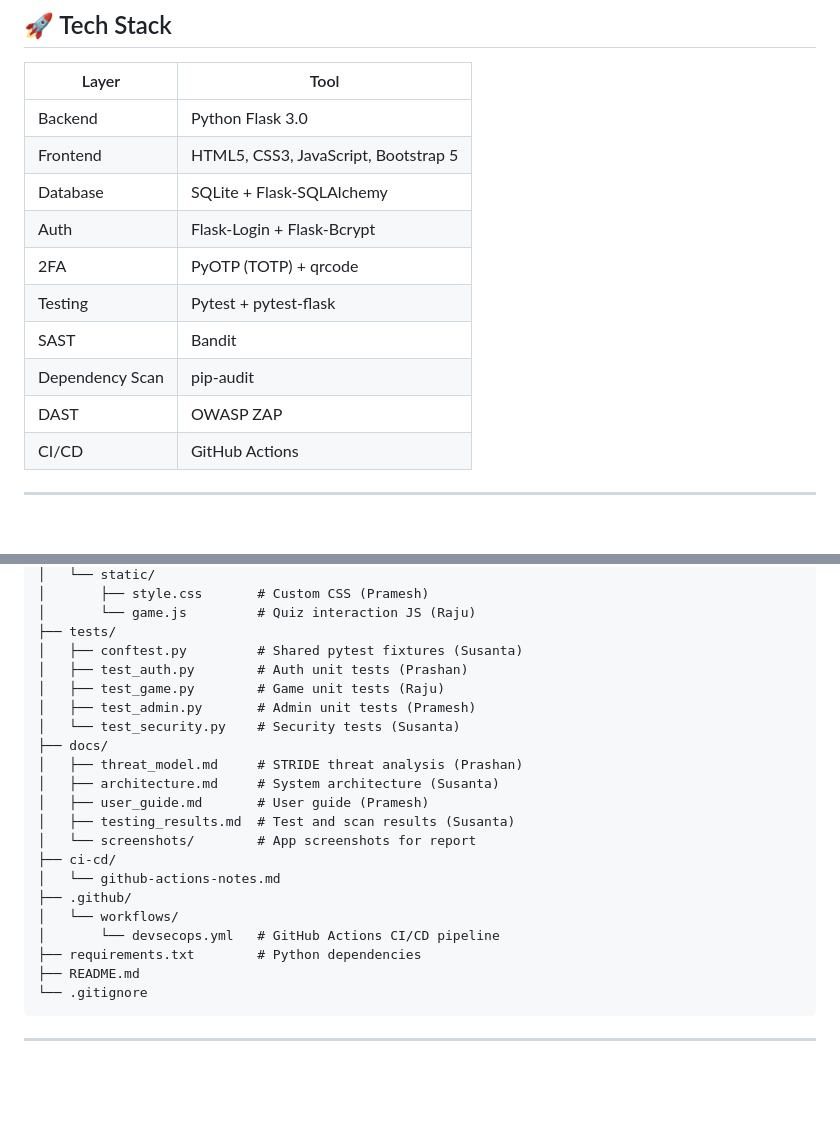
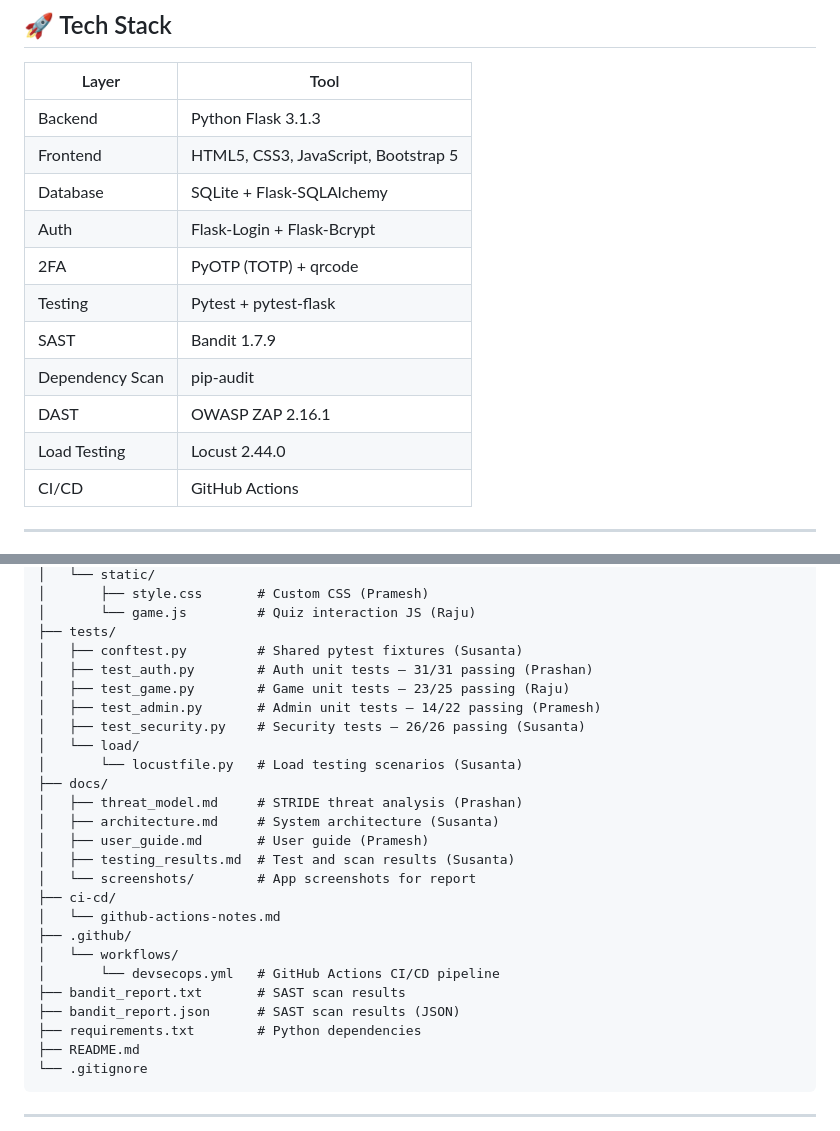
Before and after one commit to mdrprashan/Cybersecurity-awareness-game, a Markdown page: README.md, 2 parts joined by grey strips. Drawn GitHub-style; blank space fills up the shorter version.

```diff
--- a/README.md
+++ b/README.md
@@ -21,15 +21,16 @@ A web-based cybersecurity awareness game that teaches students phishing awarenes
 
 | Layer | Tool |
 |-------|------|
-| Backend | Python Flask 3.0 |
+| Backend | Python Flask 3.1.3 |
 | Frontend | HTML5, CSS3, JavaScript, Bootstrap 5 |
 | Database | SQLite + Flask-SQLAlchemy |
 | Auth | Flask-Login + Flask-Bcrypt |
 | 2FA | PyOTP (TOTP) + qrcode |
 | Testing | Pytest + pytest-flask |
-| SAST | Bandit |
+| SAST | Bandit 1.7.9 |
 | Dependency Scan | pip-audit |
-| DAST | OWASP ZAP |
+| DAST | OWASP ZAP 2.16.1 |
+| Load Testing | Locust 2.44.0 |
 | CI/CD | GitHub Actions |
 
 ---
@@ -62,10 +63,12 @@ Cybersecurity-awareness-game/
 │       └── game.js         # Quiz interaction JS (Raju)
 ├── tests/
 │   ├── conftest.py         # Shared pytest fixtures (Susanta)
-│   ├── test_auth.py        # Auth unit tests (Prashan)
-│   ├── test_game.py        # Game unit tests (Raju)
-│   ├── test_admin.py       # Admin unit tests (Pramesh)
-│   └── test_security.py    # Security tests (Susanta)
+│   ├── test_auth.py        # Auth unit tests — 31/31 passing (Prashan)
+│   ├── test_game.py        # Game unit tests — 23/25 passing (Raju)
+│   ├── test_admin.py       # Admin unit tests — 14/22 passing (Pramesh)
+│   ├── test_security.py    # Security tests — 26/26 passing (Susanta)
+│   └── load/
+│       └── locustfile.py   # Load testing scenarios (Susanta)
 ├── docs/
 │   ├── threat_model.md     # STRIDE threat analysis (Prashan)
 │   ├── architecture.md     # System architecture (Susanta)
@@ -77,6 +80,8 @@ Cybersecurity-awareness-game/
 ├── .github/
 │   └── workflows/
 │       └── devsecops.yml   # GitHub Actions CI/CD pipeline
+├── bandit_report.txt       # SAST scan results
+├── bandit_report.json      # SAST scan results (JSON)
 ├── requirements.txt        # Python dependencies
 ├── README.md
 └── .gitignore
```
Also changed, not shown: other parts of README.md (+106 -21 lines).
